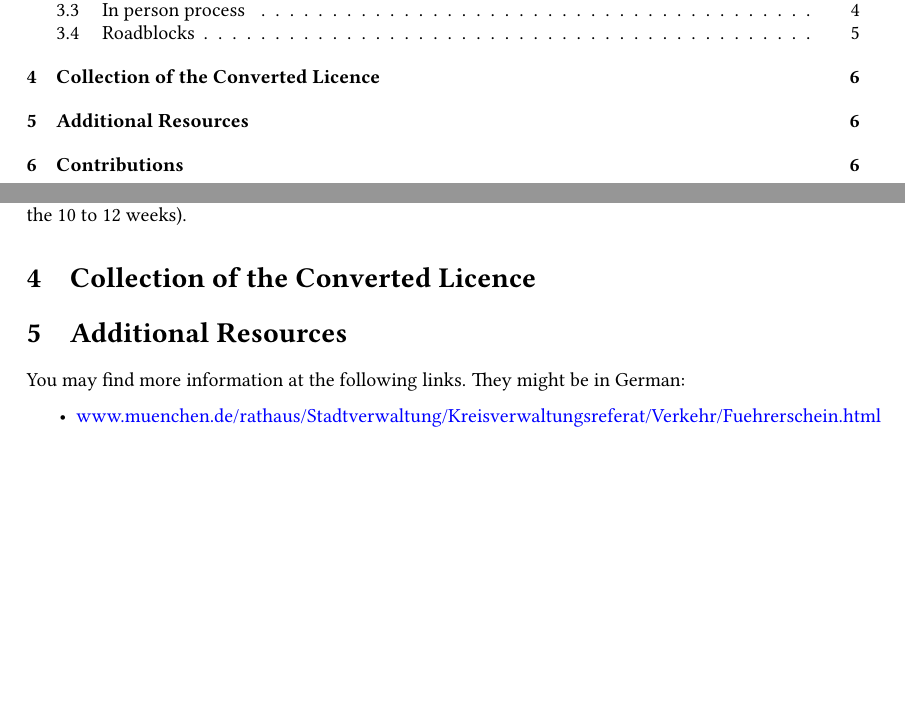
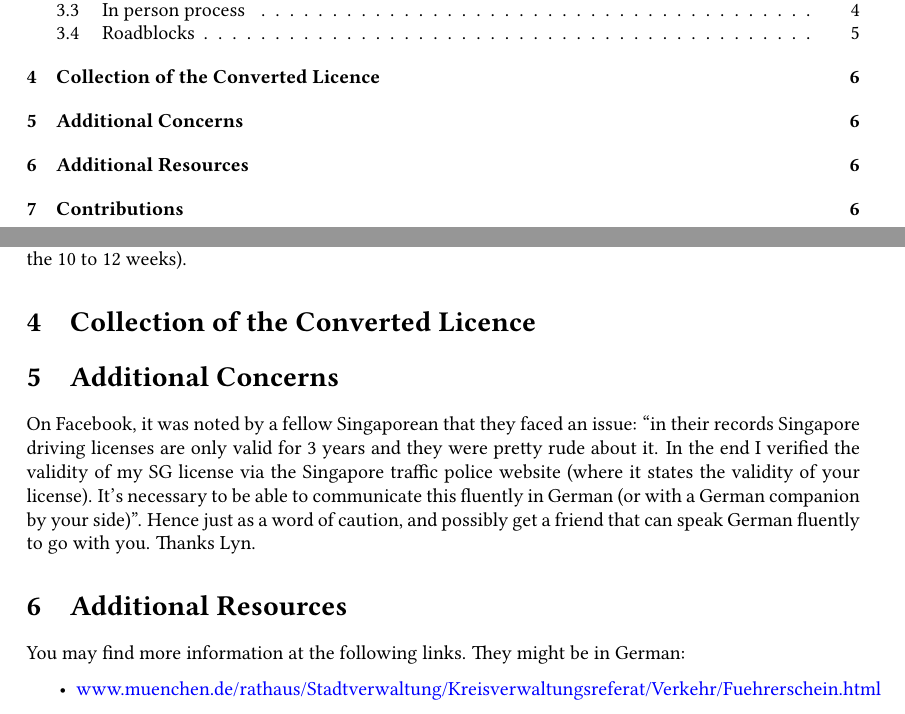
Before and after one commit to sunjerry019/SGDEDrivingLicenceGuide, a LaTeX document (main.tex): two parts of pages 2 and 6 of 9, joined at a grey line, cut so that both start at the same text, the shorter picture padded with empty space. Compiled offline with pdfLaTeX.

Commit message:
Added comments from FB

```diff
--- a/main.tex
+++ b/main.tex
@@ -55,6 +55,9 @@
 \newcommand{\de}[1]{\textcolor{NavyBlue}{\textit{#1}}}
 \newcommand{\cost}[1]{\textbf{Cost}\hspace{1cm}\SI[round-precision=2,round-mode=places,round-integer-to-decimal]{#1}[]{}~\euro}
 \newcommand{\impt}[1]{\textcolor{Maroon}{#1}}
+
+
+\newcommand{\datum}[0]{\today}
 % / Self declared
 
 
@@ -69,7 +72,6 @@
 
 \title{\vspace{-1cm}{\large Unofficial Guide}\\Conversion of Singapore Driving Licence \\ {\large Landeshauptstadt München}}
 \author{Sun Yudong}
-\newcommand{\datum}[0]{December 28, 2019}
 \date{{\normalsize caa.} \datum}
 
 \begin{document}
@@ -193,6 +195,9 @@
 
 \section{Collection of the Converted Licence}
 
+\section{Additional Concerns}
+    On Facebook, it was noted by a fellow Singaporean that they faced an issue: "in their records Singapore driving licenses are only valid for 3 years and they were pretty rude about it. In the end I verified the validity of my SG license via the Singapore traffic police website (where it states the validity of your license). It’s necessary to be able to communicate this fluently in German (or with a German companion by your side)". Hence just as a word of caution, and possibly get a friend that can speak German fluently to go with you. Thanks Lyn.
+
 \section{Additional Resources}
     You may find more information at the following links. They might be in German:
     \begin{itemize}
```
Also changed, not shown: main.pdf.
